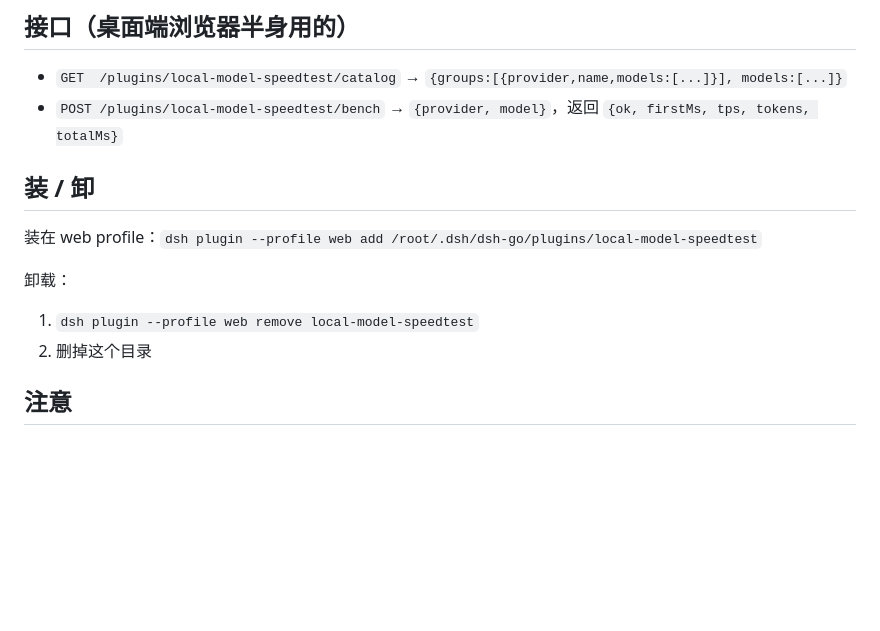
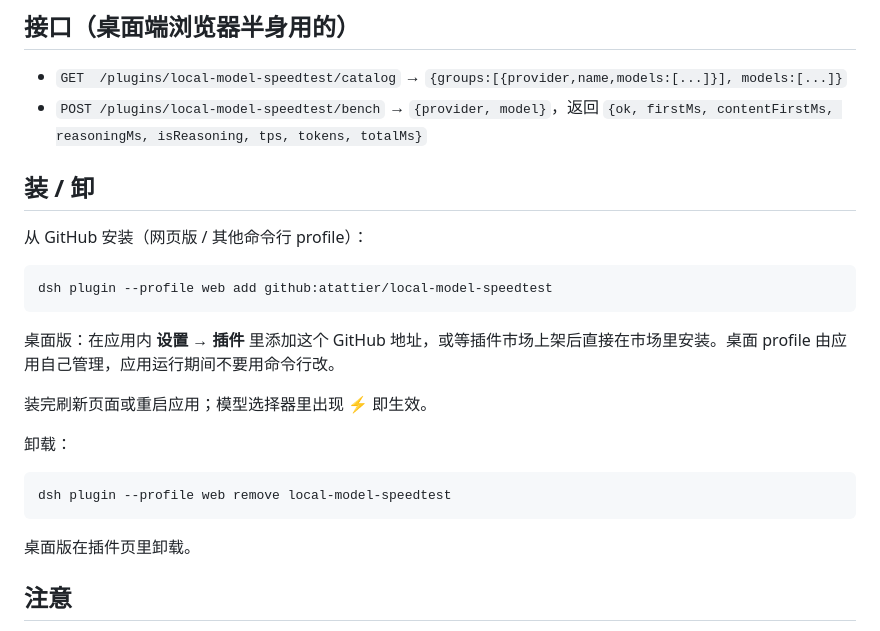
Before and after one commit to atattier/local-model-speedtest, a Markdown page: README.md, the part around one of its changes. Rendered like a GitHub page; blank space fills up the shorter version.

Commit message:
docs: 补充模型菜单截图与 GitHub 安装说明

````diff
--- a/README.md
+++ b/README.md
@@ -29,15 +35,27 @@
 ## 接口（桌面端浏览器半身用的）
 
 - `GET  /plugins/local-model-speedtest/catalog` → `{groups:[{provider,name,models:[...]}], models:[...]}`
-- `POST /plugins/local-model-speedtest/bench` → `{provider, model}`，返回 `{ok, firstMs, tps, tokens, totalMs}`
+- `POST /plugins/local-model-speedtest/bench` → `{provider, model}`，返回 `{ok, firstMs, contentFirstMs, reasoningMs, isReasoning, tps, tokens, totalMs}`
 
 ## 装 / 卸
 
-装在 web profile：`dsh plugin --profile web add /root/.dsh/dsh-go/plugins/local-model-speedtest`
+从 GitHub 安装（网页版 / 其他命令行 profile）：
+
+```bash
+dsh plugin --profile web add github:atattier/local-model-speedtest
+```
+
+桌面版：在应用内 **设置 → 插件** 里添加这个 GitHub 地址，或等插件市场上架后直接在市场里安装。桌面 profile 由应用自己管理，应用运行期间不要用命令行改。
+
+装完刷新页面或重启应用；模型选择器里出现 ⚡ 即生效。
 
 卸载：
-1. `dsh plugin --profile web remove local-model-speedtest`
-2. 删掉这个目录
+
+```bash
+dsh plugin --profile web remove local-model-speedtest
+```
+
+桌面版在插件页里卸载。
 
 ## 注意
 
````
Also changed, not shown: other parts of README.md (+7 -1 lines), assets/model-menu-running.png (added), assets/model-menu.png (added), 1 other file.
